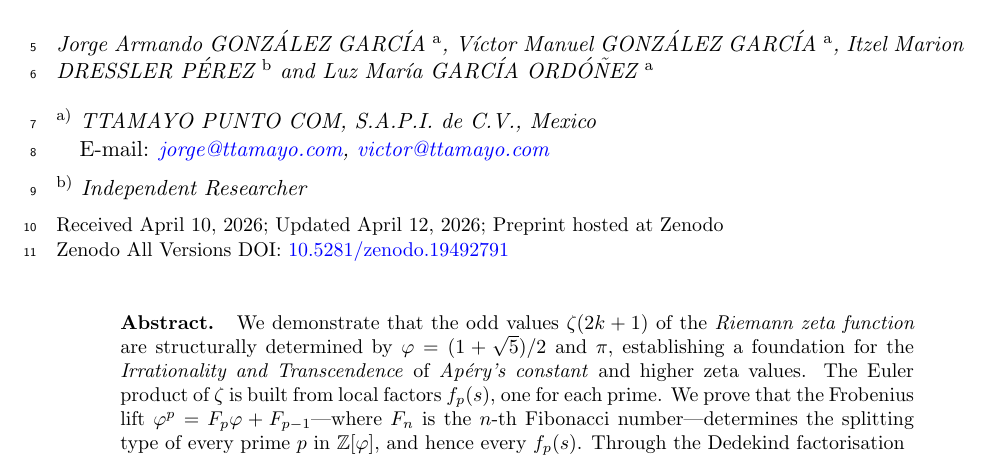
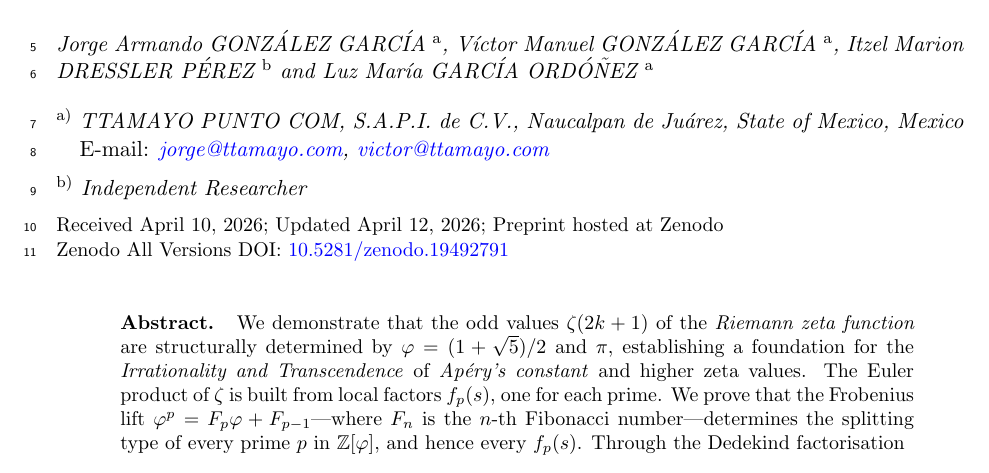
Before and after one commit to omega-pcf/02-odd-zeta, a LaTeX document (main.tex): part of page 1 of 37, cut so that both start at the same text. Compiled offline with pdfLaTeX.

Commit message:
meta: update institutional address with Naucalpan de Juárez and State of Mexico details

```diff
--- a/main.tex
+++ b/main.tex
@@ -115,7 +115,7 @@
 
 \AuthorNameForHeading{Gonz\'alez Garc\'ia et al.}
 
-\Address{$^{\rm a)}$~TTAMAYO PUNTO COM, S.A.P.I. de C.V., Mexico}
+\Address{$^{\rm a)}$~TTAMAYO PUNTO COM, S.A.P.I. de C.V., Naucalpan de Juárez, State of Mexico, Mexico}
 \EmailD{\mail{jorge@ttamayo.com}, \mail{victor@ttamayo.com}}
 
 \Address{$^{\rm b)}$~Independent Researcher}
```
Also changed, not shown: 1 other file.
